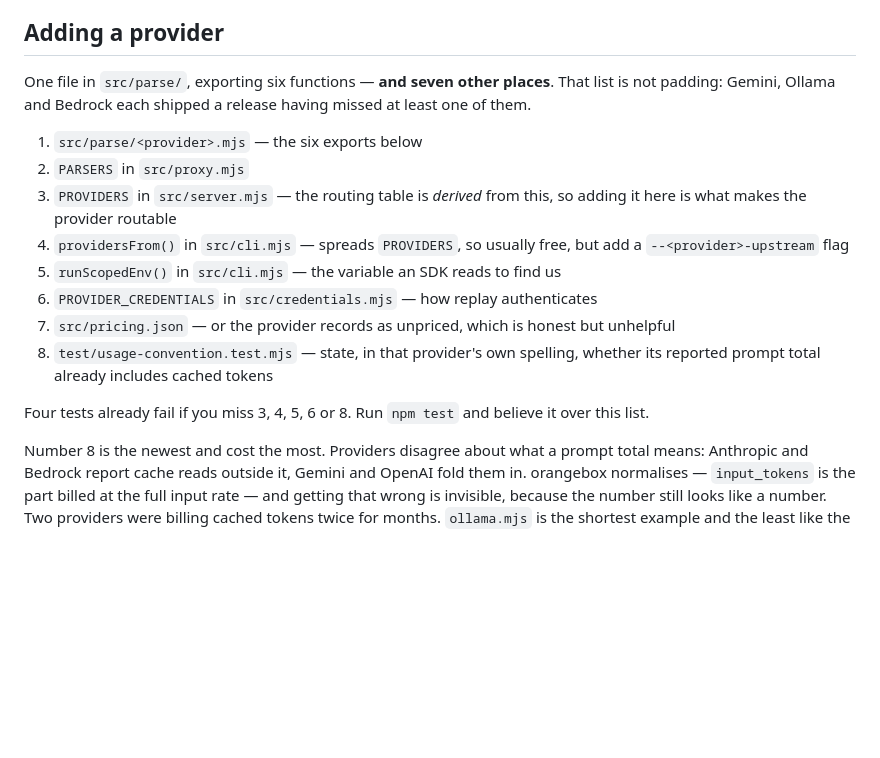
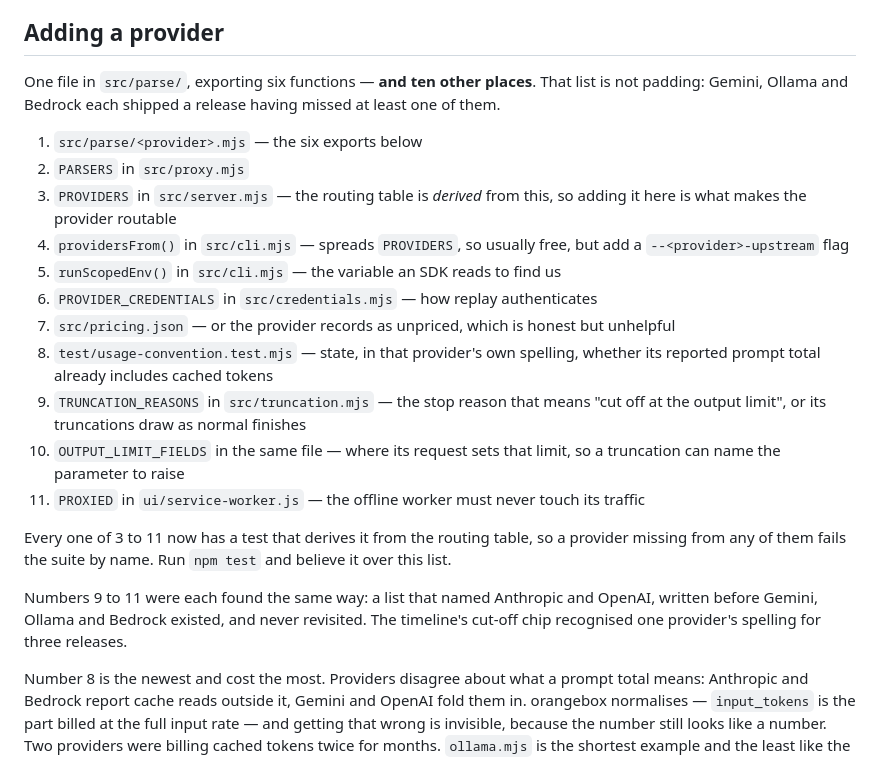
Before and after one commit to EzraStone/orangebox, a Markdown page: CONTRIBUTING.md, the part around the change. Drawn GitHub-style; blank space fills up the shorter version.

Commit message:
Bring the provider checklist up to eleven places
Adding a provider now touches three tables that did not exist a week
ago — the stop reasons that mean "cut off", the request fields that set
the output limit, and the offline worker's list of proxied paths — and
CONTRIBUTING still said seven.

It says eleven, and that every one from 3 to 11 has a test deriving it
from the routing table. It also says how 9 to 11 were found, because it
is the same story each time: a list written when there were two
providers, and never revisited when there were five.

```diff
--- a/CONTRIBUTING.md
+++ b/CONTRIBUTING.md
@@ -51,7 +51,7 @@ Section references in code comments (`§06.3`, `§14.2`) point into it.
 
 ## Adding a provider
 
-One file in `src/parse/`, exporting six functions — **and seven other places**.
+One file in `src/parse/`, exporting six functions — **and ten other places**.
 That list is not padding: Gemini, Ollama and Bedrock each shipped a release
 having missed at least one of them.
 
@@ -67,9 +67,21 @@ having missed at least one of them.
    but unhelpful
 8. `test/usage-convention.test.mjs` — state, in that provider's own spelling,
    whether its reported prompt total already includes cached tokens
+9. `TRUNCATION_REASONS` in `src/truncation.mjs` — the stop reason that means
+   "cut off at the output limit", or its truncations draw as normal finishes
+10. `OUTPUT_LIMIT_FIELDS` in the same file — where its request sets that
+    limit, so a truncation can name the parameter to raise
+11. `PROXIED` in `ui/service-worker.js` — the offline worker must never touch
+    its traffic
 
-Four tests already fail if you miss 3, 4, 5, 6 or 8. Run `npm test` and believe
-it over this list.
+Every one of 3 to 11 now has a test that derives it from the routing table, so
+a provider missing from any of them fails the suite by name. Run `npm test` and
+believe it over this list.
+
+Numbers 9 to 11 were each found the same way: a list that named Anthropic and
+OpenAI, written before Gemini, Ollama and Bedrock existed, and never revisited.
+The timeline's cut-off chip recognised one provider's spelling for three
+releases.
 
 Number 8 is the newest and cost the most. Providers disagree about what a
 prompt total means: Anthropic and Bedrock report cache reads outside it, Gemini
```
